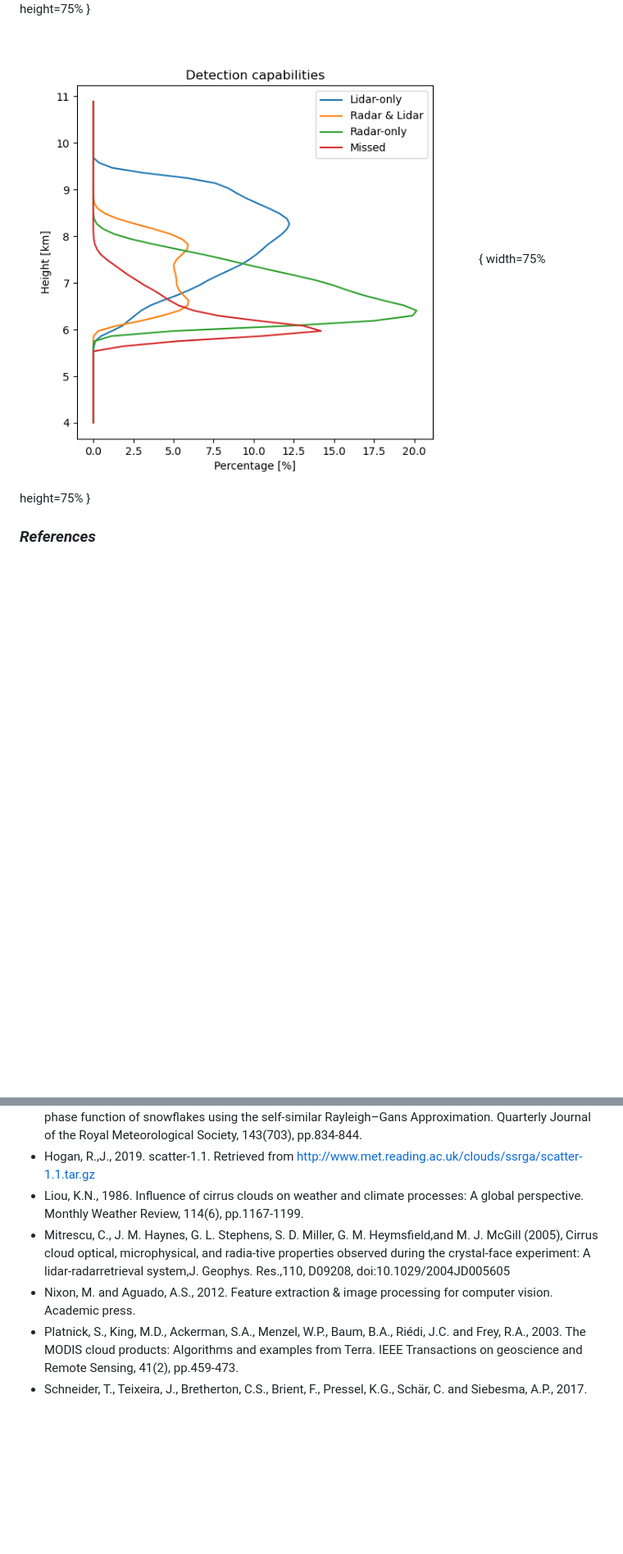
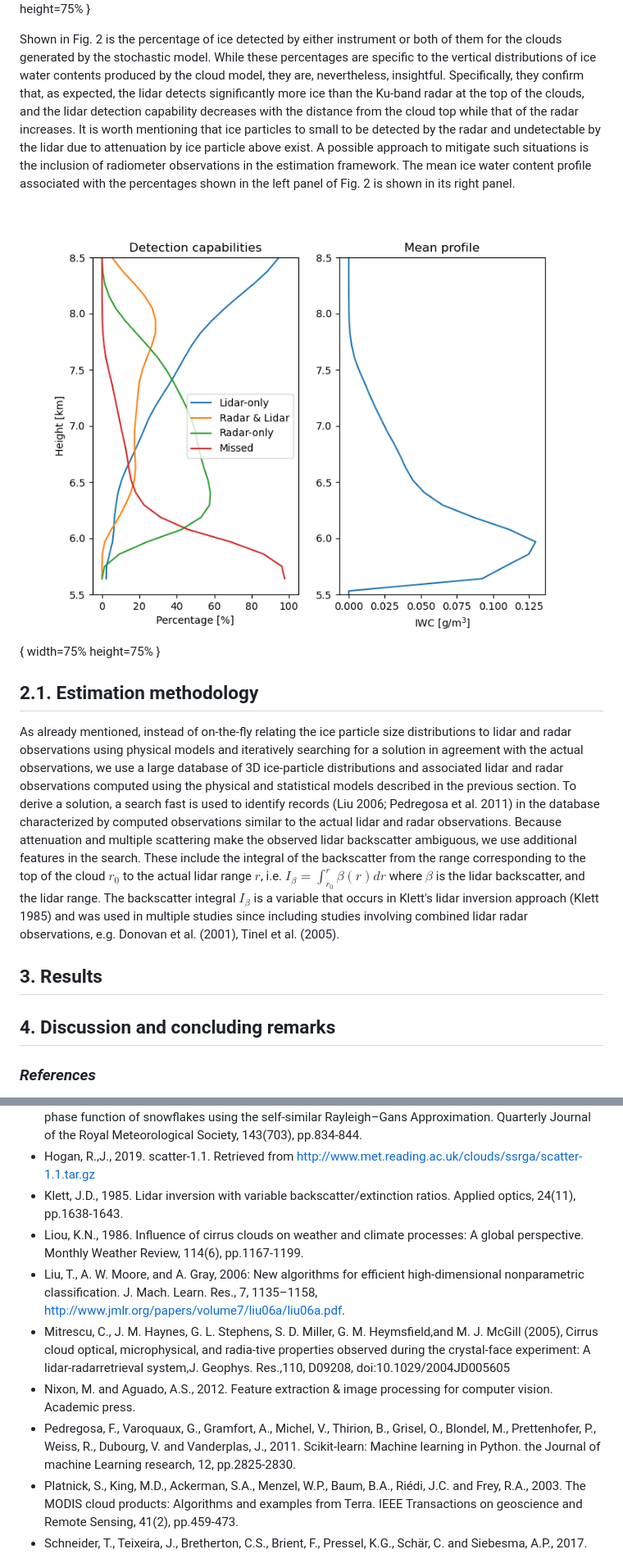
Before and after one commit to mgrecu35/IPWG_meeting, a Markdown page: cmbLidarRadar.md, 2 parts joined by grey strips. Shown: that part at 82% size. GitHub-like rendering; pictures changed too: detectionFractions.png; blank space fills up the shorter version.

Commit message:
pandoc

```diff
--- a/cmbLidarRadar.md
+++ b/cmbLidarRadar.md
@@ -36,7 +36,20 @@ Shown in Fig. 1 are two cross-sections through the fields of simulated Ku-band r
 
 ![Simulated radar and lidar observations.](radarAndLidar.png){ width=75% height=75% }
 
+Shown in Fig. 2 is the percentage of ice detected by either instrument or both of them for the clouds generated by the stochastic model. While these percentages are specific to the vertical distributions of ice water contents produced by the cloud model, they are, nevertheless, insightful. Specifically, they confirm that, as expected, the lidar detects significantly more ice than the Ku-band radar at the top of the clouds, and the lidar detection capability decreases with the distance from the cloud top while that of the radar increases.  It is worth mentioning that ice particles to small to be detected by the radar and undetectable by the lidar due to attenuation by ice particle above exist. A possible approach to mitigate such situations is the inclusion of radiometer observations in the estimation framework.  The mean ice water content profile associated with the percentages shown in the left panel of Fig. 2 is shown in its right panel.
+
 ![Detection fraction.](detectionFractions.png){ width=75% height=75% }
+
+## 2.1. Estimation methodology ##
+
+As already mentioned, instead of on-the-fly relating the ice particle size distributions to lidar and radar observations using physical models and iteratively searching for a solution in agreement with the actual observations, we use a large database of 3D ice-particle distributions and associated lidar and radar observations computed using the physical and statistical models described in the previous section.  To derive a solution, a search fast is used to identify records (Liu 2006; Pedregosa et al. 2011) in the database characterized by computed observations similar to the actual lidar and radar observations.  Because attenuation and multiple scattering make the observed lidar backscatter ambiguous, we use additional features in the search.  These include the integral of the backscatter from the range corresponding to the top of the cloud $r_0$ to the actual lidar range $r$, i.e. $I_{\beta}=\int_{r_0}^r \beta(r) dr$ where $\beta$ is the lidar backscatter, and the lidar range.  The backscatter integral $I_{\beta}$ is a variable that occurs in Klett's lidar inversion approach (Klett 1985) and was used in multiple studies since including
+studies involving combined lidar radar observations, e.g. Donovan et al. (2001), Tinel et al. (2005).
+
+
+## 3. Results ##
+
+## 4. Discussion and concluding remarks
+
 
 ### _References_ ###
 
@@ -53,9 +66,12 @@ Shown in Fig. 1 are two cross-sections through the fields of simulated Ku-band r
 *    Hogan, R. J. 2015, muliscatter-1.2.11. Retrieved from http://www.met.reading.ac.uk/clouds/multiscatter/multiscatter-1.2.11.tar.gz
 *    Hogan, R.J., Honeyager, R., Tyynelä, J. and Kneifel, S., 2017. Calculating the millimetre‐wave scattering phase function of snowflakes using the self‐similar Rayleigh–Gans Approximation. Quarterly Journal of the Royal Meteorological Society, 143(703), pp.834-844.
 *    Hogan, R.,J., 2019. scatter-1.1. Retrieved from http://www.met.reading.ac.uk/clouds/ssrga/scatter-1.1.tar.gz
+*    Klett, J.D., 1985. Lidar inversion with variable backscatter/extinction ratios. Applied optics, 24(11), pp.1638-1643.
 *    Liou, K.N., 1986. Influence of cirrus clouds on weather and climate processes: A global perspective. Monthly Weather Review, 114(6), pp.1167-1199.
+*    Liu, T., A. W. Moore, and A. Gray, 2006: New algorithms for efficient high-dimensional nonparametric classification. J. Mach. Learn. Res., 7, 1135–1158, http://www.jmlr.org/papers/volume7/liu06a/liu06a.pdf.
 *    Mitrescu, C., J. M. Haynes, G. L. Stephens, S. D. Miller, G. M. Heymsfield,and M. J. McGill (2005), Cirrus cloud optical, microphysical, and radia-tive properties observed during the crystal-face experiment: A lidar-radarretrieval system,J. Geophys. Res.,110, D09208, doi:10.1029/2004JD005605
 *    Nixon, M. and Aguado, A.S., 2012. Feature extraction & image processing for computer vision. Academic press.
+*    Pedregosa, F., Varoquaux, G., Gramfort, A., Michel, V., Thirion, B., Grisel, O., Blondel, M., Prettenhofer, P., Weiss, R., Dubourg, V. and Vanderplas, J., 2011. Scikit-learn: Machine learning in Python. the Journal of machine Learning research, 12, pp.2825-2830.
 *    Platnick, S., King, M.D., Ackerman, S.A., Menzel, W.P., Baum, B.A., Riédi, J.C. and Frey, R.A., 2003. The MODIS cloud products: Algorithms and examples from Terra. IEEE Transactions on geoscience and Remote Sensing, 41(2), pp.459-473.
 *    Schneider, T., Teixeira, J., Bretherton, C.S., Brient, F., Pressel, K.G., Schär, C. and Siebesma, A.P., 2017. Climate goals and computing the future of clouds. Nature Climate Change, 7(1), pp.3-5.
 *    Stephens, Graeme L.; Vane, Deborah G.; Boain, Ronald J.; Mace, Gerald G.; Sassen, Kenneth; Wang, Zhien; Illingworth, Anthony J.; O'connor, Ewan J.; Rossow, William B.; Durden, Stephen L.; Miller, Steven D.; Austin, Richard T.; Benedetti, Angela; Mitrescu, Cristian (2002). "THE CLOUDSAT MISSION AND THE A-TRAIN: A New Dimension of Space-Based Observations of Clouds and Precipitation". Bulletin of the American Meteorological Society. 83 (12): 1771–1790. doi:10.1175/BAMS-83-12-1771. ISSN 0003-0007.
```
Also changed, not shown: other parts of cmbLidarRadar.md (+1 -1 lines).
